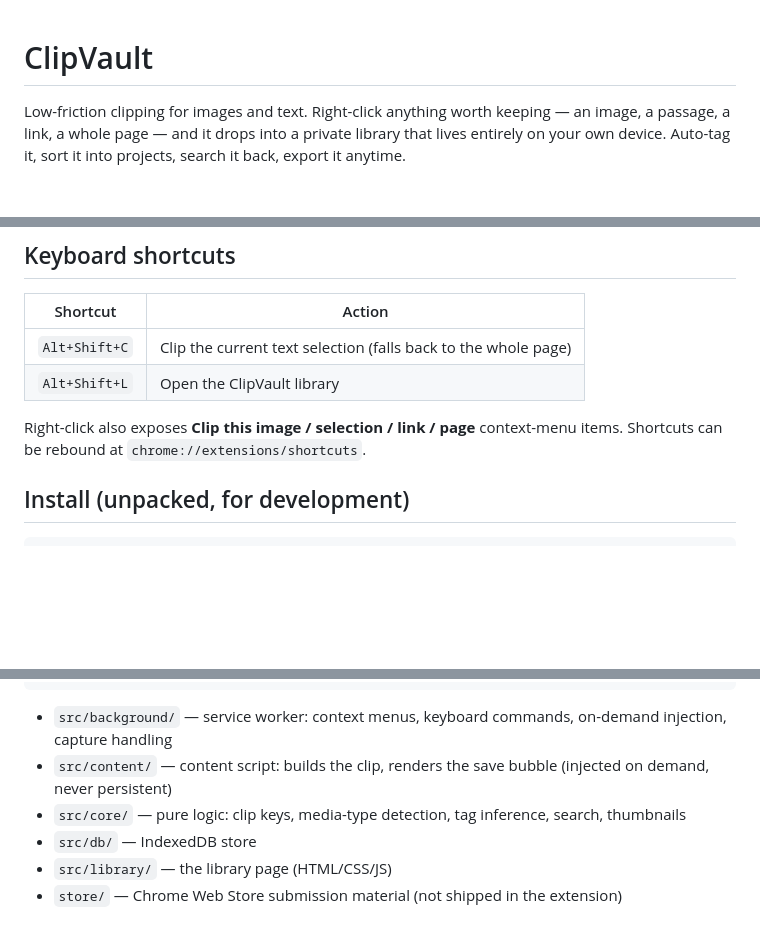
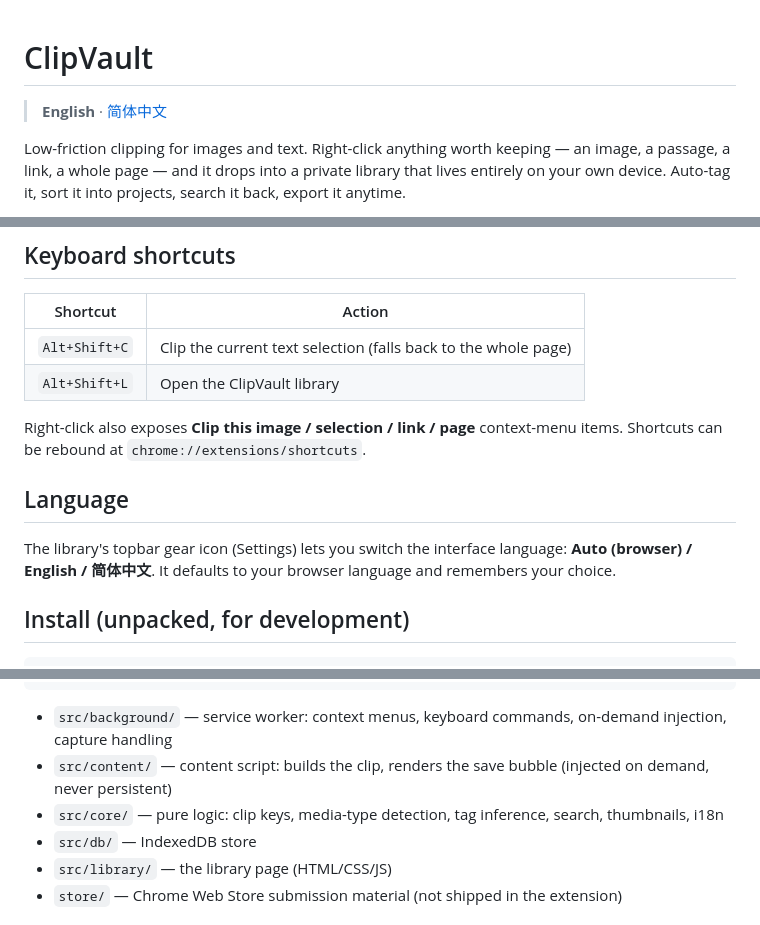
Before and after one commit to sionsychen/ClipVault, a Markdown page: README.md, 3 parts joined by grey strips. GitHub-like rendering; blank space fills up the shorter version.

Commit message:
docs: 新增中文 README + 两份 README 互链
Co-Authored-By: Claude Opus 4.7 <noreply@anthropic.com>

```diff
--- a/README.md
+++ b/README.md
@@ -1,4 +1,6 @@
 # ClipVault
+
+> **English** · [简体中文](README.zh-CN.md)
 
 Low-friction clipping for images and text. Right-click anything worth keeping — an image, a passage, a link, a whole page — and it drops into a private library that lives entirely on your own device. Auto-tag it, sort it into projects, search it back, export it anytime.
 
@@ -21,6 +23,10 @@ No account. No cloud. No tracking. No servers.
 | `Alt+Shift+L` | Open the ClipVault library |
 
 Right-click also exposes **Clip this image / selection / link / page** context-menu items. Shortcuts can be rebound at `chrome://extensions/shortcuts`.
+
+## Language
+
+The library's topbar gear icon (Settings) lets you switch the interface language: **Auto (browser) / English / 简体中文**. It defaults to your browser language and remembers your choice.
 
 ## Install (unpacked, for development)
 
@@ -47,7 +53,7 @@ npm run test:watch  # watch mode
 
 - `src/background/` — service worker: context menus, keyboard commands, on-demand injection, capture handling
 - `src/content/` — content script: builds the clip, renders the save bubble (injected on demand, never persistent)
-- `src/core/` — pure logic: clip keys, media-type detection, tag inference, search, thumbnails
+- `src/core/` — pure logic: clip keys, media-type detection, tag inference, search, thumbnails, i18n
 - `src/db/` — IndexedDB store
 - `src/library/` — the library page (HTML/CSS/JS)
 - `store/` — Chrome Web Store submission material (not shipped in the extension)
```
Also changed, not shown: README.zh-CN.md (added, +80 -0 lines).
